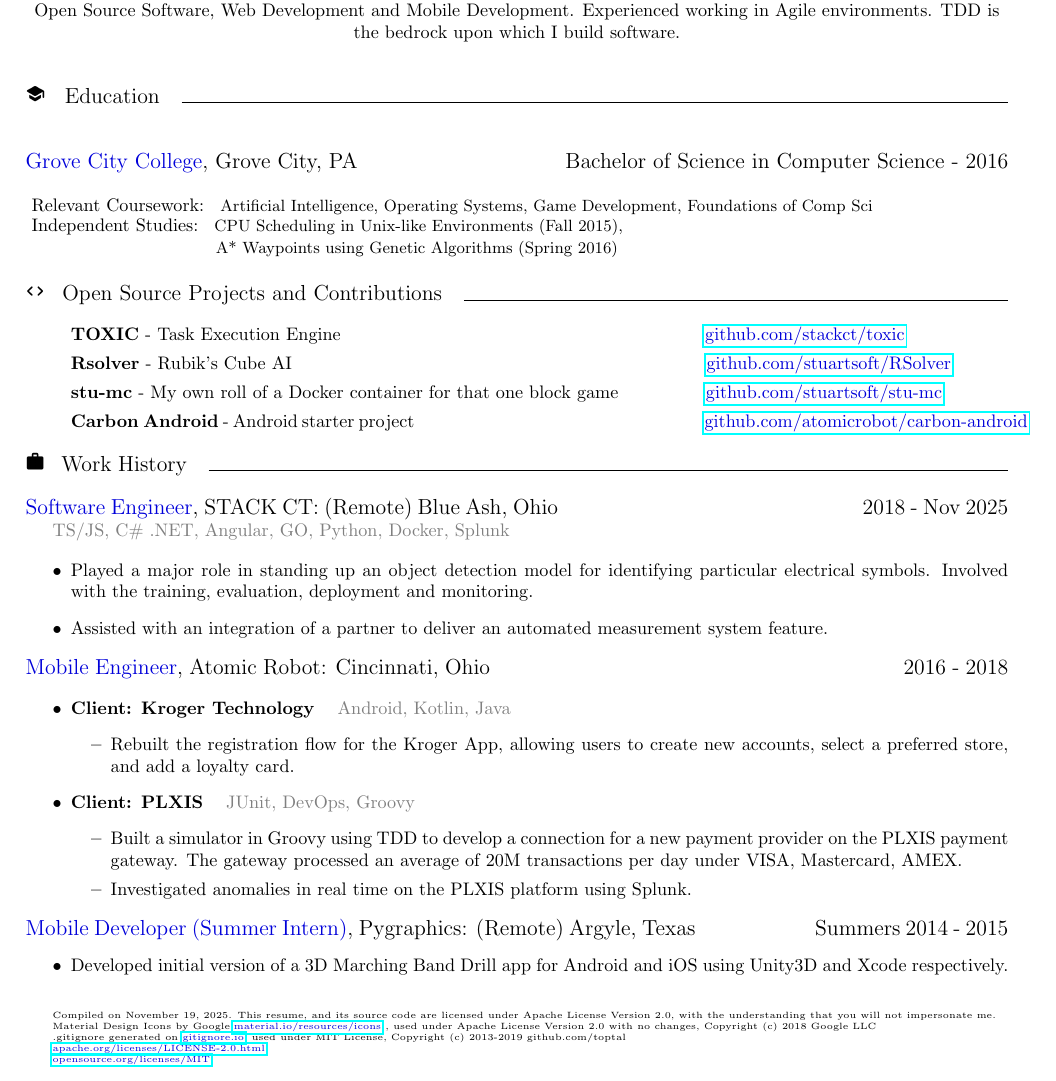
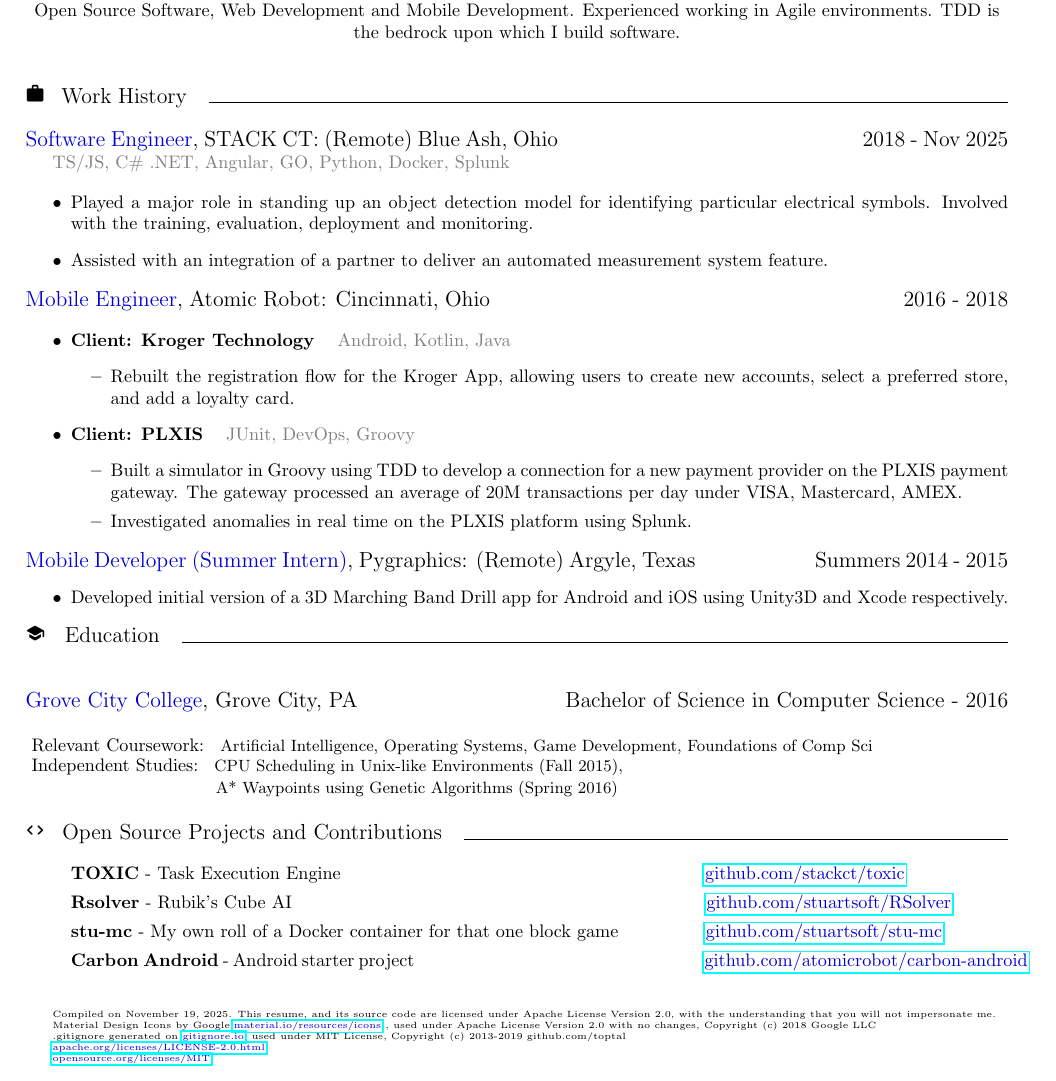
Before and after one commit to stuartsoft/about, a LaTeX document (src/main_document.tex): part of the page, cut so that both start at the same text. Compiled offline with pdfLaTeX.

Commit message:
renaming files and moving work history to the top

```diff
--- a/src/100_main_document.tex
+++ b/src/main_document.tex
@@ -40,14 +40,14 @@
 \centerline {\secondaryColor{\infoEmail\hspace{9pc}\href{https://\infoGitHub}{\infoGitHub}\hspace{9pc}\href{https://www.\infoLinkedin/}{\infoLinkedin}}}
 \vspace{0.5pc}
 
-\input{src/200_summary}
+\input{src/summary}
 
-\input{src/300_edu}
+\input{src/work}
 
-\input{src/400_oss_and_presentations}
+\input{src/edu}
 
-\input{src/500_work}
+\input{src/oss_and_presentations}
 
-\input{src/600_licenses}
+\input{src/licenses}
 
 \end{document}
```
Also changed, not shown: rsb_resume.tex (+1 -1 lines), rsb_resume.pdf, src/edu.tex (renamed from src/300_edu.tex), src/licenses.tex (renamed from src/600_licenses.tex), src/oss_and_presentations.tex (renamed from src/400_oss_and_presentations.tex), src/summary.tex (renamed from src/200_summary.tex), src/work.tex (renamed from src/500_work.tex), src/your_info.tex (renamed from src/101_your_info.tex), src/main_document.tex (2 more changed lines).
